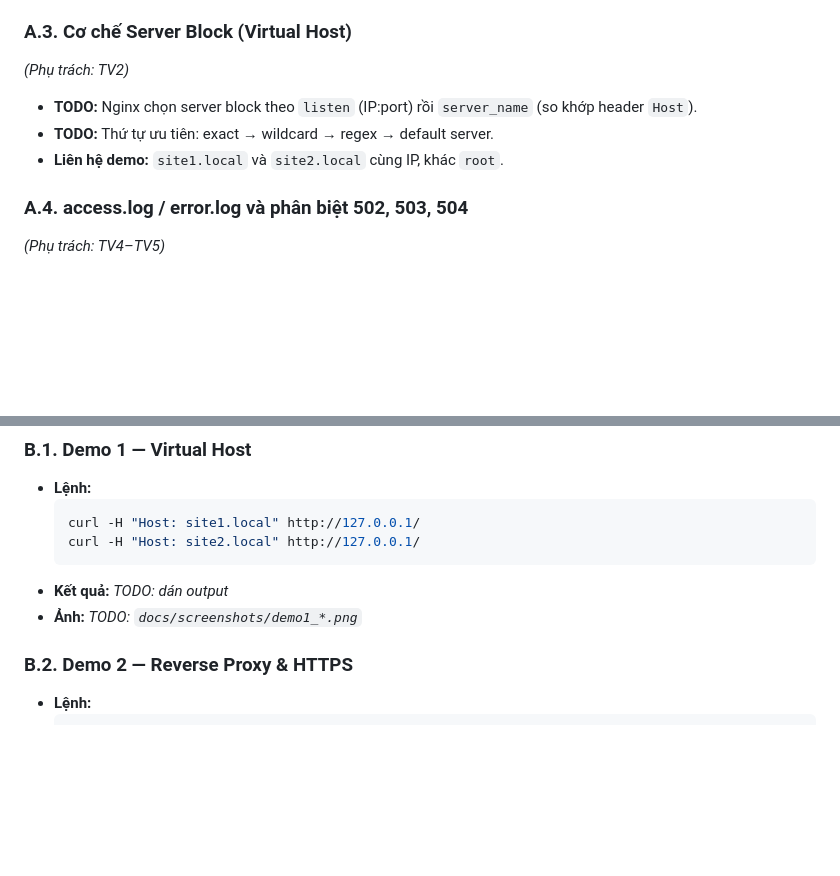
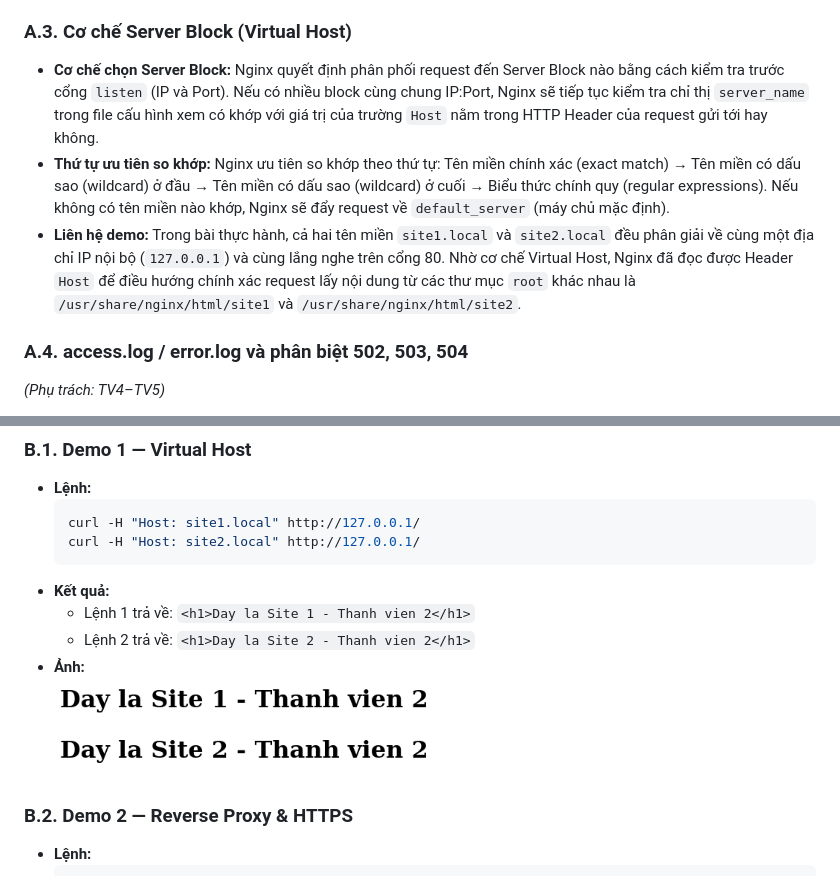
Before and after one commit to Youmei295/nginx-lab, a Markdown page: docs/report.md, 2 parts joined by grey strips. Rendered like a GitHub page; pictures changed too: docs/screenshots/demo1_site1.png (added), docs/screenshots/demo1_site2.png (added); blank space fills up the shorter version.

````diff
--- a/docs/report.md
+++ b/docs/report.md
@@ -28,11 +28,10 @@
 - **Liên hệ demo:** `worker_connections` trong `nginx/nginx.conf`.
 
 ### A.3. Cơ chế Server Block (Virtual Host)
-*(Phụ trách: TV2)*
 
-- **TODO:** Nginx chọn server block theo `listen` (IP:port) rồi `server_name` (so khớp header `Host`).
-- **TODO:** Thứ tự ưu tiên: exact → wildcard → regex → default server.
-- **Liên hệ demo:** `site1.local` và `site2.local` cùng IP, khác `root`.
+- **Cơ chế chọn Server Block:** Nginx quyết định phân phối request đến Server Block nào bằng cách kiểm tra trước cổng `listen` (IP và Port). Nếu có nhiều block cùng chung IP:Port, Nginx sẽ tiếp tục kiểm tra chỉ thị `server_name` trong file cấu hình xem có khớp với giá trị của trường `Host` nằm trong HTTP Header của request gửi tới hay không.
+- **Thứ tự ưu tiên so khớp:** Nginx ưu tiên so khớp theo thứ tự: Tên miền chính xác (exact match) → Tên miền có dấu sao (wildcard) ở đầu → Tên miền có dấu sao (wildcard) ở cuối → Biểu thức chính quy (regular expressions). Nếu không có tên miền nào khớp, Nginx sẽ đẩy request về `default_server` (máy chủ mặc định).
+- **Liên hệ demo:** Trong bài thực hành, cả hai tên miền `site1.local` và `site2.local` đều phân giải về cùng một địa chỉ IP nội bộ (`127.0.0.1`) và cùng lắng nghe trên cổng 80. Nhờ cơ chế Virtual Host, Nginx đã đọc được Header `Host` để điều hướng chính xác request lấy nội dung từ các thư mục `root` khác nhau là `/usr/share/nginx/html/site1` và `/usr/share/nginx/html/site2`.
 
 ### A.4. access.log / error.log và phân biệt 502, 503, 504
 *(Phụ trách: TV4–TV5)*
@@ -56,8 +55,12 @@
   curl -H "Host: site1.local" http://127.0.0.1/
   curl -H "Host: site2.local" http://127.0.0.1/
   ```
-- **Kết quả:** _TODO: dán output_
-- **Ảnh:** _TODO: `docs/screenshots/demo1_*.png`_
+- **Kết quả:**
+  - Lệnh 1 trả về: `<h1>Day la Site 1 - Thanh vien 2</h1>`
+  - Lệnh 2 trả về: `<h1>Day la Site 2 - Thanh vien 2</h1>`
+- **Ảnh:**
+  ![Site 1](./screenshots/demo1_site1.png)
+  ![Site 2](./screenshots/demo1_site2.png)
 
 ### B.2. Demo 2 — Reverse Proxy & HTTPS
 - **Lệnh:**
````
Also changed, not shown: docs/stages/stage-1-vhost.md (+18 -10 lines).
